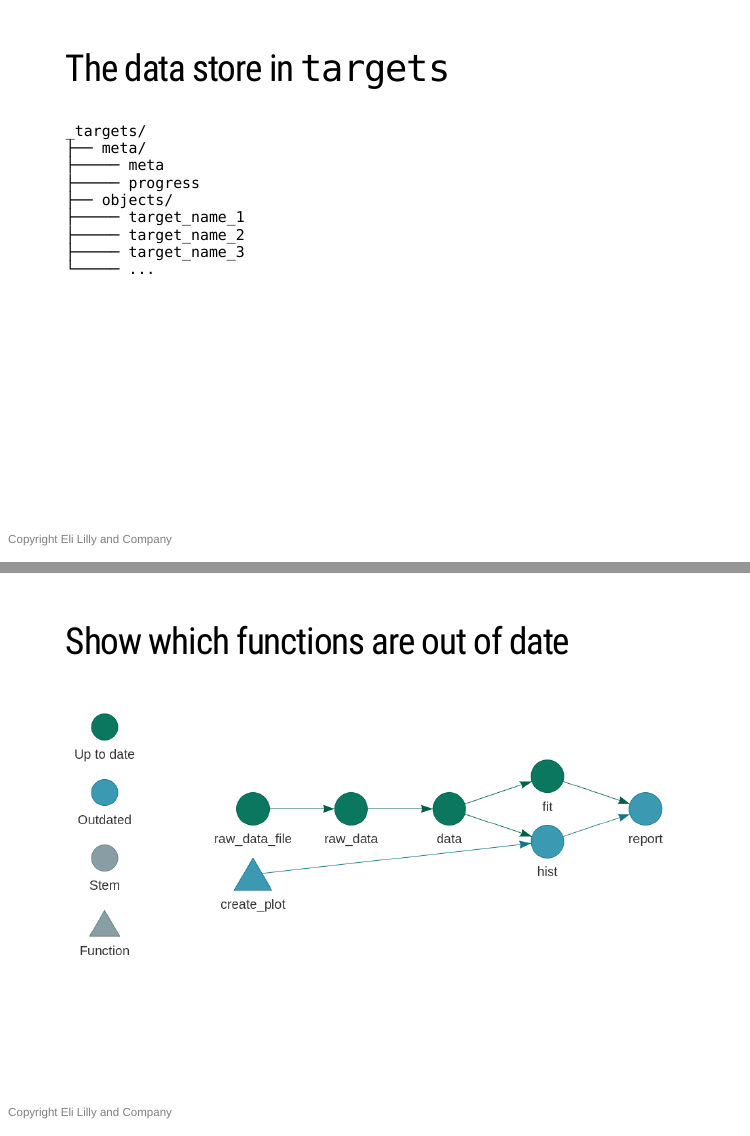
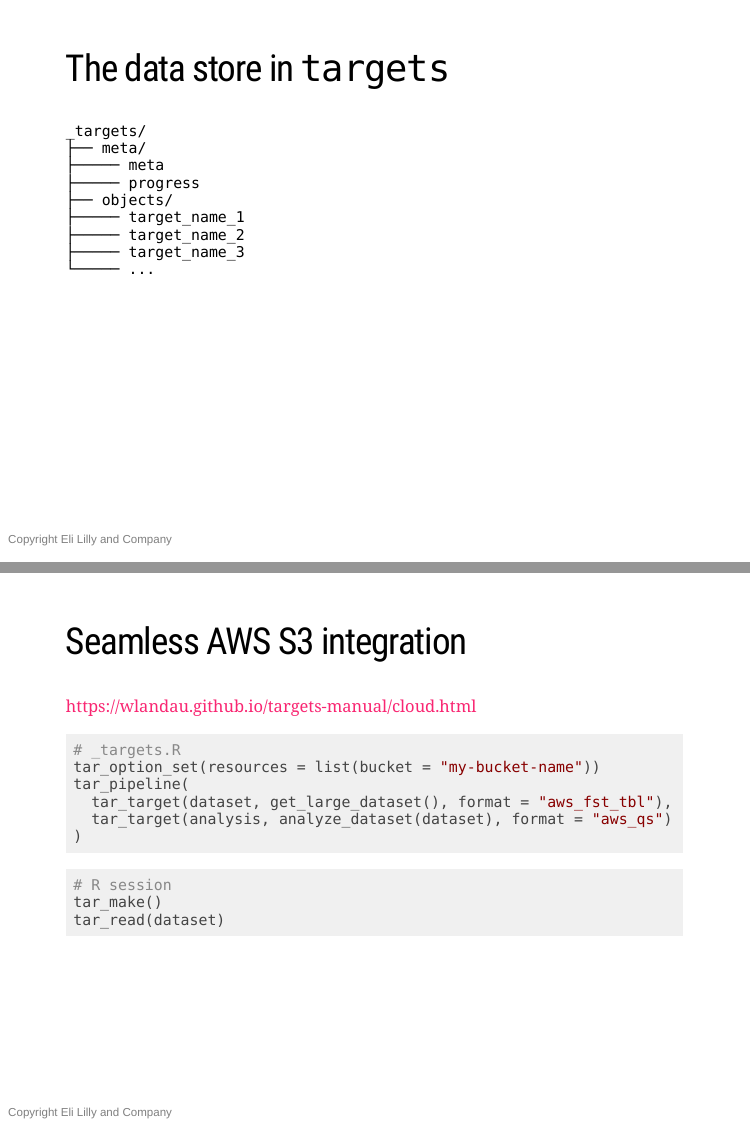
Before and after one commit to wlandau/nyhackr2020, an R Markdown document (index.Rmd): pages 12 and 13 of 51 before the commit and pages 12 and 13 of 52 after it, joined at a grey line. The pictures show the slides in the output file index.html that the author committed with the source; the slides are laid out offline by our stand-in for remark.js, each with all of its steps uncovered, in fonts that may differ from those the slides ask for, and without slide numbers, shadows or browser add-ons.

Commit message:
Mention Amazon S3

````diff
--- a/index.Rmd
+++ b/index.Rmd
@@ -266,6 +266,31 @@
 ???
 
 targets simplifies data storage. It only stores what it needs to. There's one file per target in the objects/ folder, one data.table with metadata, and one data.table with runtime progress information. The data store is much lighter and much more portable, and the file names all make sense. And it survives corruptions far more easily. Of all these files, only the metadata file is sacred. Anything else can break and the project can recover just by rerunning one or two targets.
+
+---
+
+## Seamless AWS S3 integration
+
+<https://wlandau.github.io/targets-manual/cloud.html>
+
+```{r, eval = FALSE}
+# _targets.R
+tar_option_set(resources = list(bucket = "my-bucket-name"))
+tar_pipeline(
+  tar_target(dataset, get_large_dataset(), format = "aws_fst_tbl"),
+  tar_target(analysis, analyze_dataset(dataset), format = "aws_qs")
+)
+```
+
+```{r, eval = FALSE}
+# R session
+tar_make()
+tar_read(dataset)
+```
+
+???
+
+The simpler data store paved the way for seamless, Metaflow-like integration with Amazon S3. There's a little config, but after that, `targets` will automatically upload the return values to an S3 bucket. And retrieving cloud data feels exactly the same as reading local data.
 
 ---
 
````
Also changed, not shown: index.html, 1 other file.
